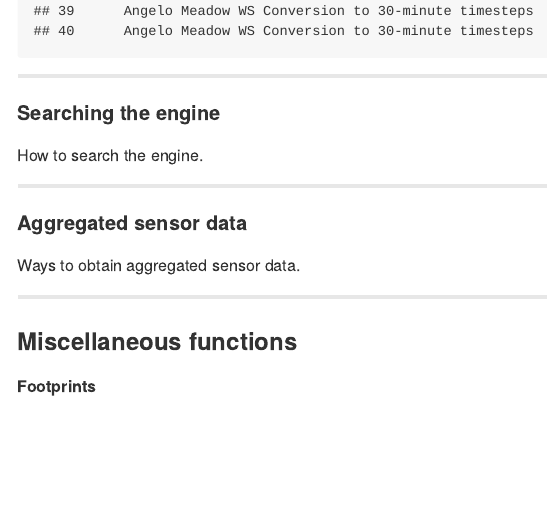
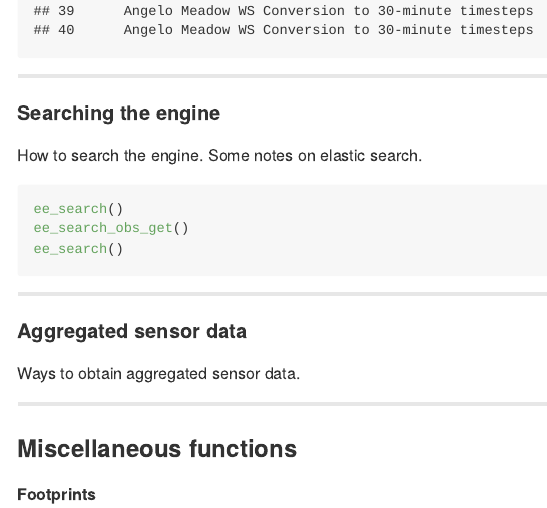
Before and after one commit to ropensci-archive/ecoengine, an R Markdown document (inst/Using_ecoengine.Rmd): the page in a window 1100 px wide, from 6700 px down before the commit and from 6760 px down after it, so that both start at the same text. The pictures show the output file inst/Using_ecoengine.md that the author committed with the source, drawn offline in the style of GitHub.

Commit message:
Updated vignette

````diff
--- a/inst/Using_ecoengine.Rmd
+++ b/inst/Using_ecoengine.Rmd
@@ -123,7 +123,13 @@ full_sensor_list[, c("station_name", "method_name")]
 
 #### Searching the engine
 
-How to search the engine.
+How to search the engine. Some notes on elastic search.
+
+```{r, eval = FALSE}
+ee_search()
+ee_search_obs_get()
+ee_search()
+```
 
 ---
 
````
Also changed, not shown: inst/Using_ecoengine.md, inst/ecoengine.pdf.
